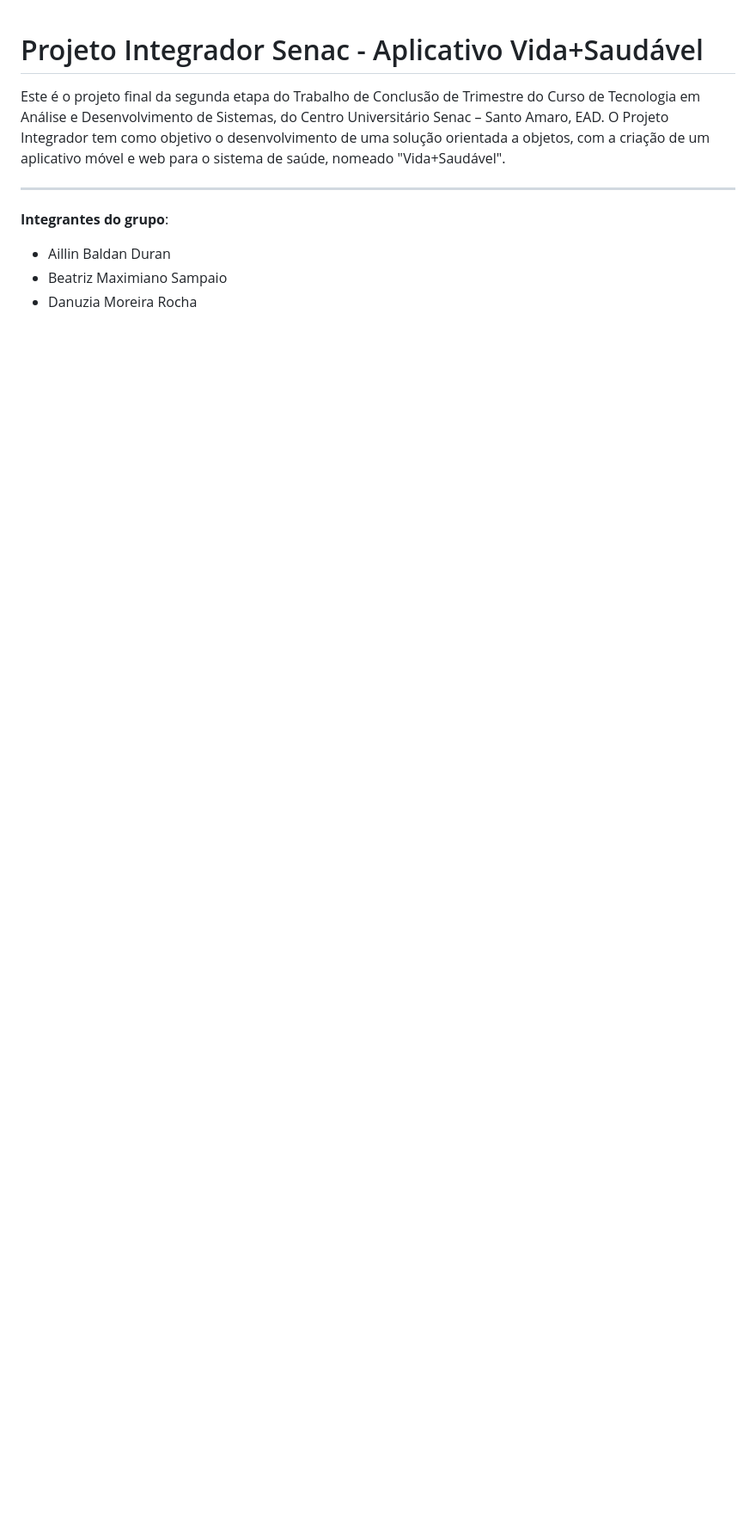
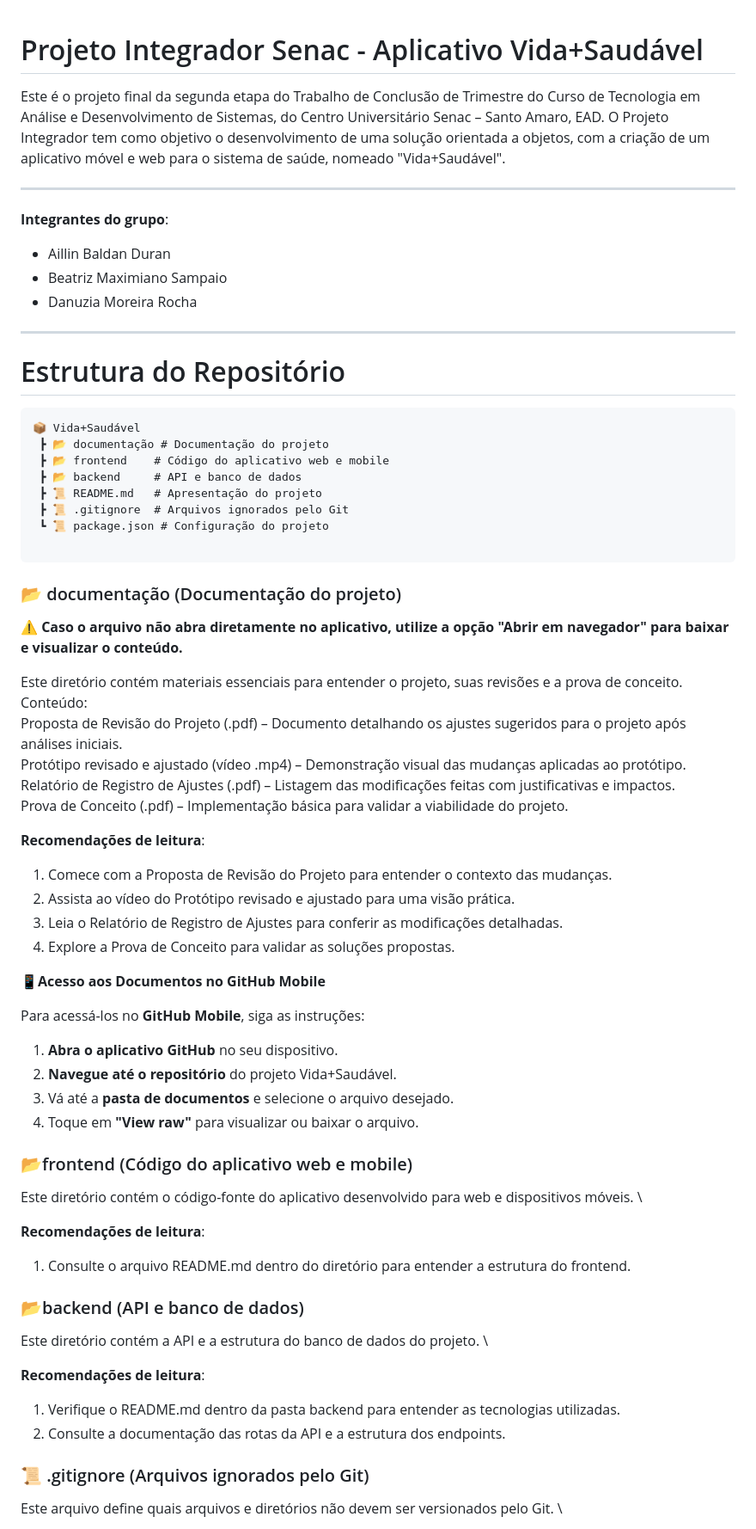
Before and after one commit to DanuziaRA/Projeto-Integrador---Aplicativo-Vida-Saudavel, a Markdown page: README.md, the part around the change printed below. Shown: that part at 86% size. Drawn GitHub-style; blank space fills up the shorter version.

````diff
--- a/README.md
+++ b/README.md
@@ -7,3 +7,57 @@ Este é o projeto final da segunda etapa do Trabalho de Conclusão de Trimestre
 - Aillin Baldan Duran
 - Beatriz Maximiano Sampaio
 - Danuzia Moreira Rocha
+
+---
+# Estrutura do Repositório
+```text
+📦 Vida+Saudável
+ ┣ 📂 documentação # Documentação do projeto
+ ┣ 📂 frontend    # Código do aplicativo web e mobile
+ ┣ 📂 backend     # API e banco de dados
+ ┣ 📜 README.md   # Apresentação do projeto
+ ┣ 📜 .gitignore  # Arquivos ignorados pelo Git
+ ┗ 📜 package.json # Configuração do projeto
+
+```
+### 📂 documentação (Documentação do projeto)
+⚠️ **Caso o arquivo não abra diretamente no aplicativo, utilize a opção "Abrir em navegador" para baixar e visualizar o conteúdo.**
+
+Este diretório contém materiais essenciais para entender o projeto, suas revisões e a prova de conceito.
+Conteúdo:\
+Proposta de Revisão do Projeto (.pdf) – Documento detalhando os ajustes sugeridos para o projeto após análises iniciais. \
+Protótipo revisado e ajustado (vídeo .mp4) – Demonstração visual das mudanças aplicadas ao protótipo. \
+Relatório de Registro de Ajustes (.pdf) – Listagem das modificações feitas com justificativas e impactos. \
+Prova de Conceito (.pdf) – Implementação básica para validar a viabilidade do projeto.
+
+**Recomendações de leitura**:
+1. Comece com a Proposta de Revisão do Projeto para entender o contexto das mudanças.
+2. Assista ao vídeo do Protótipo revisado e ajustado para uma visão prática.
+3. Leia o Relatório de Registro de Ajustes para conferir as modificações detalhadas.
+4. Explore a Prova de Conceito para validar as soluções propostas.
+
+📱**Acesso aos Documentos no GitHub Mobile**
+
+  Para acessá-los no **GitHub Mobile**, siga as instruções:
+  1. **Abra o aplicativo GitHub** no seu dispositivo.
+  2. **Navegue até o repositório** do projeto Vida+Saudável.
+  3. Vá até a **pasta de documentos** e selecione o arquivo desejado.
+  4. Toque em **"View raw"** para visualizar ou baixar o arquivo.
+
+
+### 📂frontend (Código do aplicativo web e mobile)
+Este diretório contém o código-fonte do aplicativo desenvolvido para web e dispositivos móveis. \
+
+**Recomendações de leitura**:
+1. Consulte o arquivo README.md dentro do diretório para entender a estrutura do frontend.
+
+### 📂backend (API e banco de dados)
+Este diretório contém a API e a estrutura do banco de dados do projeto. \
+
+**Recomendações de leitura**:
+1. Verifique o README.md dentro da pasta backend para entender as tecnologias utilizadas.
+2. Consulte a documentação das rotas da API e a estrutura dos endpoints.
+
+### 📜 .gitignore (Arquivos ignorados pelo Git)
+Este arquivo define quais arquivos e diretórios não devem ser versionados pelo Git. \
+
````
Also changed, not shown: other parts of README.md (+23 -11 lines).
